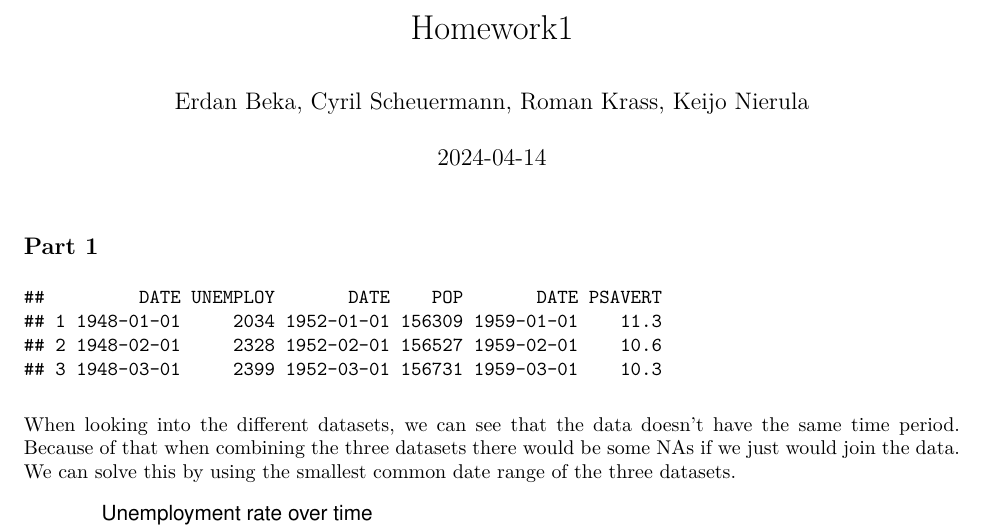
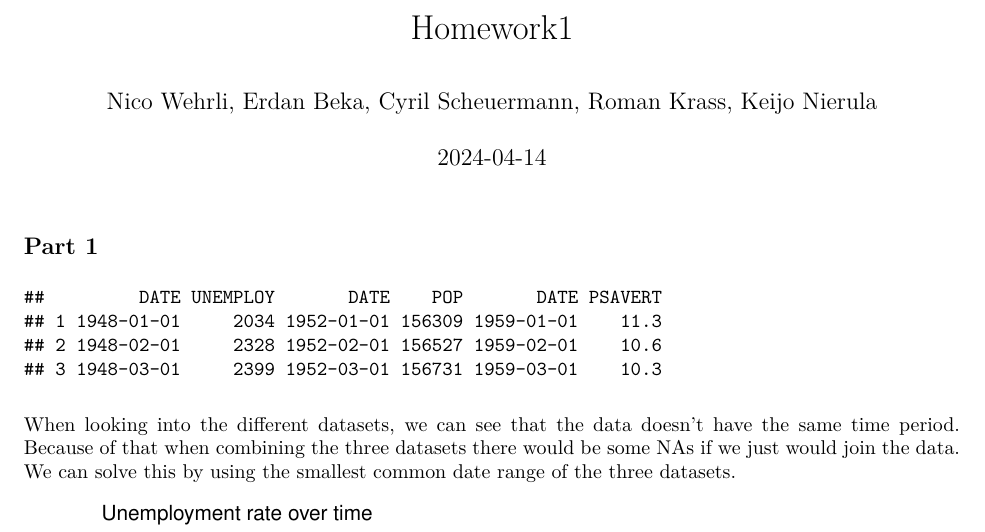
Before and after one commit to RomanKrass/SBD1, an R Markdown document (Homework1/Homework1.Rmd): part of page 1 of 9, cut so that both start at the same text. The pictures show the output file Homework1/Homework1.pdf that the author committed with the source.

Commit message:
changed author

```diff
--- a/Homework1/Homework1.Rmd
+++ b/Homework1/Homework1.Rmd
@@ -1,6 +1,6 @@
 ---
 title: "Homework1"
-author: "Erdan Beka, Cyril Scheuermann, Roman Krass, Keijo Nierula"
+author: "Nico Wehrli, Erdan Beka, Cyril Scheuermann, Roman Krass, Keijo Nierula"
 date: "2024-04-14"
 output: pdf_document
 ---
```
Also changed, not shown: Homework1/Homework1.pdf.
